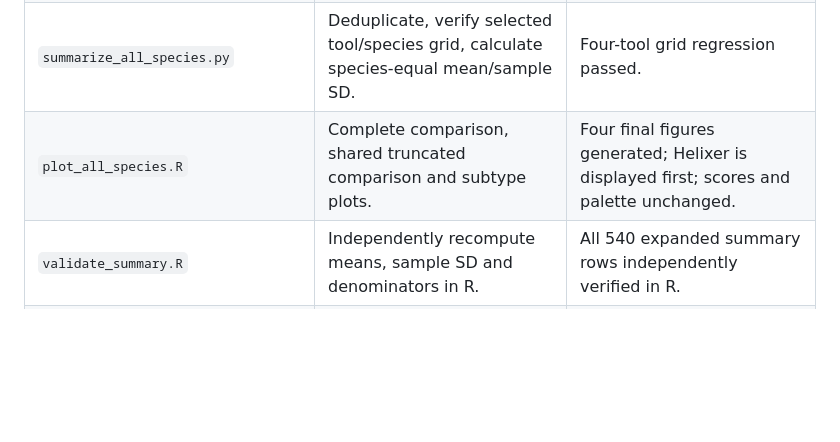
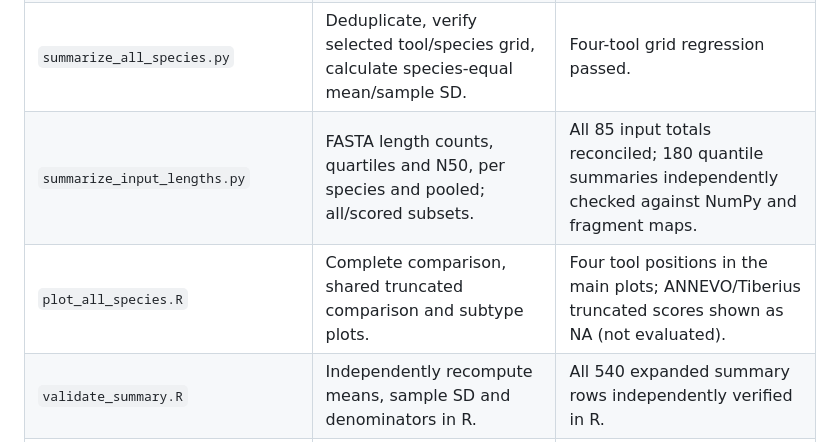
Before and after one commit to WeStrainGroup/fungal_gene_calling_benchmark, a Markdown page: docs/methods.md, the part around the change. Drawn GitHub-style; blank space fills up the shorter version.

```diff
--- a/docs/methods.md
+++ b/docs/methods.md
@@ -90,7 +90,8 @@ Current figures use R/ggplot2, `theme_minimal()`, the accepted muted palette, sp
 | `evaluate_stratified.py` | Reference strata, shared filtering, exact structural matching and metrics. | Four-tool support; inherited partial flag retained. |
 | `validate_stratified.py` | Independent native-GFF coordinate/phase checks, count reconciliation and hashes. | Supports both truncated-prediction tools. |
 | `summarize_all_species.py` | Deduplicate, verify selected tool/species grid, calculate species-equal mean/sample SD. | Four-tool grid regression passed. |
-| `plot_all_species.R` | Complete comparison, shared truncated comparison and subtype plots. | Four final figures generated; Helixer is displayed first; scores and palette unchanged. |
+| `summarize_input_lengths.py` | FASTA length counts, quartiles and N50, per species and pooled; all/scored subsets. | All 85 input totals reconciled; 180 quantile summaries independently checked against NumPy and fragment maps. |
+| `plot_all_species.R` | Complete comparison, shared truncated comparison and subtype plots. | Four tool positions in the main plots; ANNEVO/Tiberius truncated scores shown as NA (not evaluated). |
 | `validate_summary.R` | Independently recompute means, sample SD and denominators in R. | All 540 expanded summary rows independently verified in R. |
 | `tests/test_stratified.py`, `tests/test_species_summary.py` | Scientific boundary and summary regression tests. | 34 tests passed; 30 real cases retain all 210 metric rows exactly, with 130,930 gene TPs independently checked. |
 
```
Also changed, not shown: README.md (+13 -1 lines), docs/input_lengths.md (added, +57 -0 lines), figures/truncated_cds.png, 6 other files.
